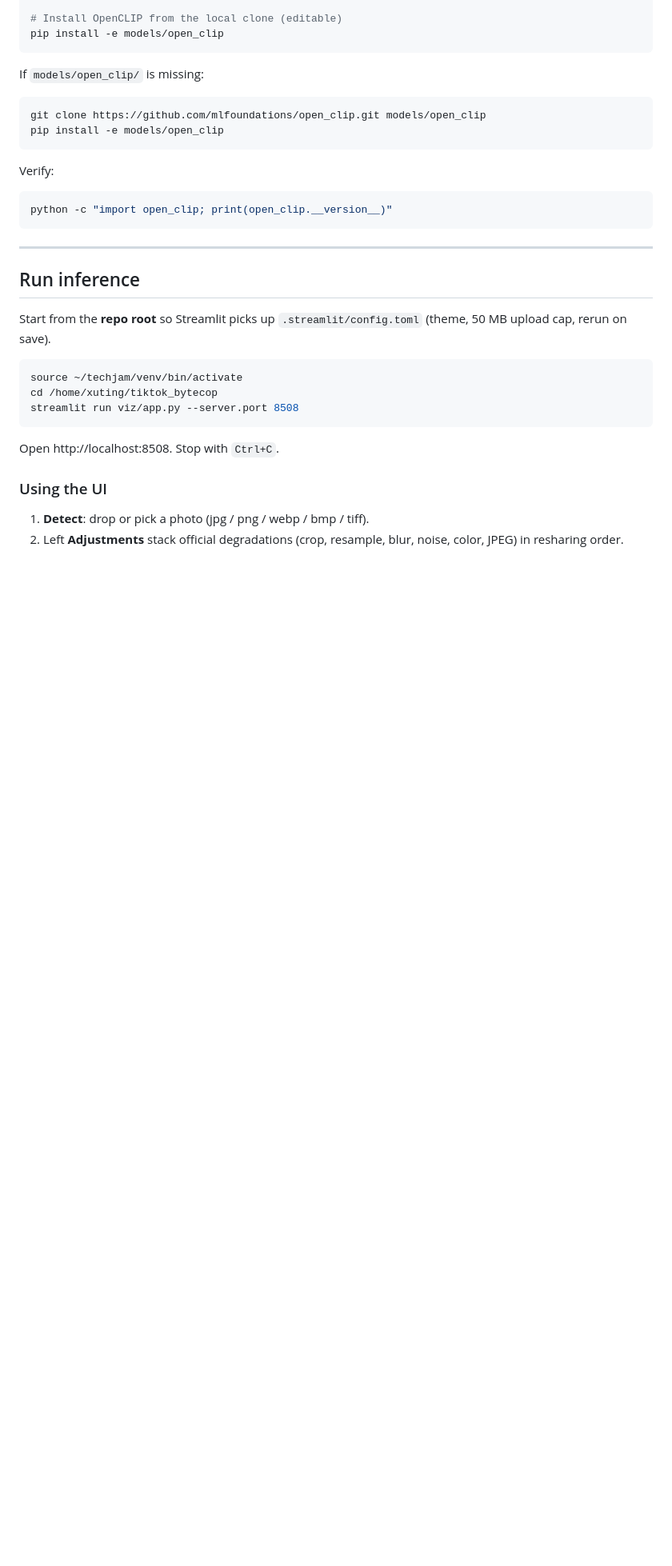
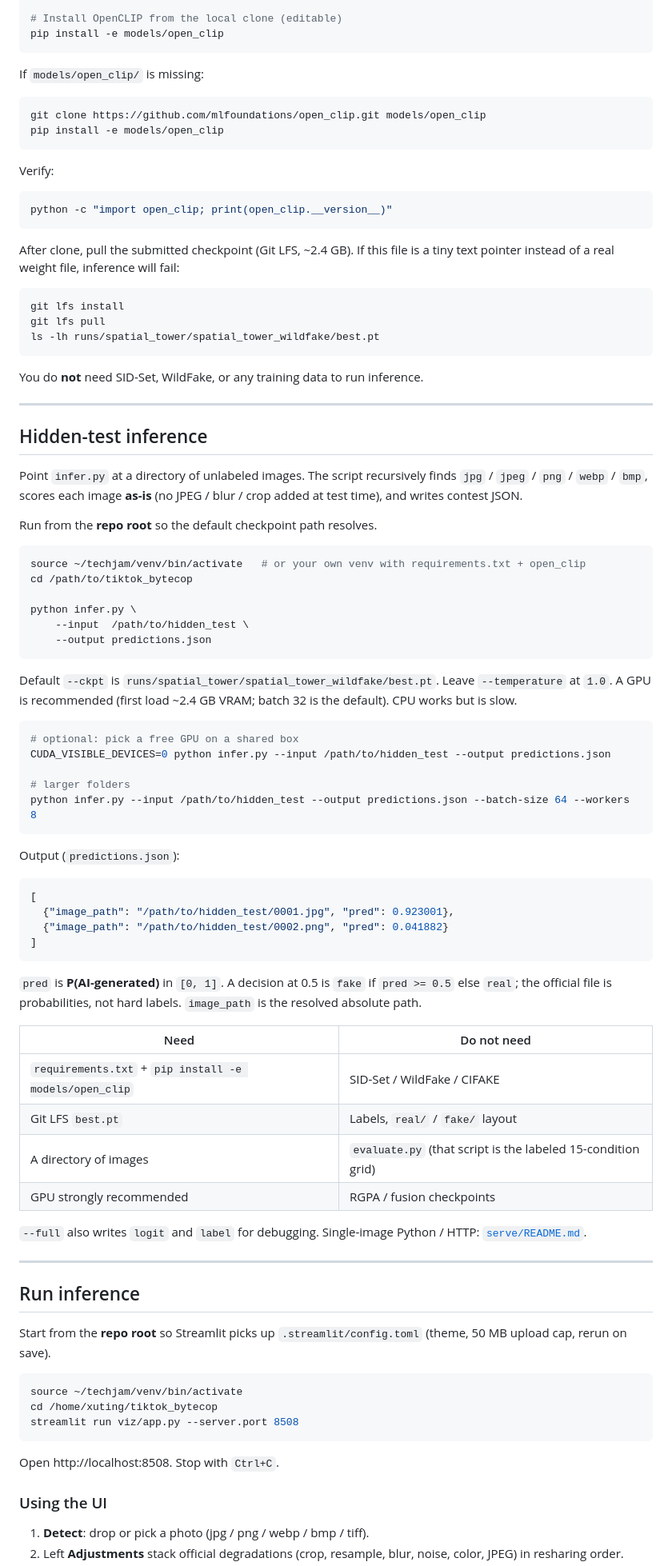
Before and after one commit to lijinxuan1101/bytecop, a Markdown page: README.md, the part around one of its changes. Shown at 80% size. Drawn GitHub-style; blank space fills up the shorter version.

Commit message:
Update README to clarify hidden test inference process and interactive demo instructions. Added detailed steps for pulling model weights using Git LFS and clarified requirements for running inference without training data.

````diff
--- a/README.md
+++ b/README.md
@@ -306,6 +306,63 @@ Verify:
 python -c "import open_clip; print(open_clip.__version__)"
 ```
 
+After clone, pull the submitted checkpoint (Git LFS, ~2.4 GB). If this file is a tiny text pointer instead of a real weight file, inference will fail:
+
+```bash
+git lfs install
+git lfs pull
+ls -lh runs/spatial_tower/spatial_tower_wildfake/best.pt
+```
+
+You do **not** need SID-Set, WildFake, or any training data to run inference.
+
+---
+
+## Hidden-test inference
+
+Point `infer.py` at a directory of unlabeled images. The script recursively finds `jpg` / `jpeg` / `png` / `webp` / `bmp`, scores each image **as-is** (no JPEG / blur / crop added at test time), and writes contest JSON.
+
+Run from the **repo root** so the default checkpoint path resolves.
+
+```bash
+source ~/techjam/venv/bin/activate   # or your own venv with requirements.txt + open_clip
+cd /path/to/tiktok_bytecop
+
+python infer.py \
+    --input  /path/to/hidden_test \
+    --output predictions.json
+```
+
+Default `--ckpt` is `runs/spatial_tower/spatial_tower_wildfake/best.pt`. Leave `--temperature` at `1.0`. A GPU is recommended (first load ~2.4 GB VRAM; batch 32 is the default). CPU works but is slow.
+
+```bash
+# optional: pick a free GPU on a shared box
+CUDA_VISIBLE_DEVICES=0 python infer.py --input /path/to/hidden_test --output predictions.json
+
+# larger folders
+python infer.py --input /path/to/hidden_test --output predictions.json --batch-size 64 --workers 8
+```
+
+Output (`predictions.json`):
+
+```json
+[
+  {"image_path": "/path/to/hidden_test/0001.jpg", "pred": 0.923001},
+  {"image_path": "/path/to/hidden_test/0002.png", "pred": 0.041882}
+]
+```
+
+`pred` is **P(AI-generated)** in `[0, 1]`. A decision at 0.5 is `fake` if `pred >= 0.5` else `real`; the official file is probabilities, not hard labels. `image_path` is the resolved absolute path.
+
+| Need | Do not need |
+|---|---|
+| `requirements.txt` + `pip install -e models/open_clip` | SID-Set / WildFake / CIFAKE |
+| Git LFS `best.pt` | Labels, `real/` / `fake/` layout |
+| A directory of images | `evaluate.py` (that script is the labeled 15-condition grid) |
+| GPU strongly recommended | RGPA / fusion checkpoints |
+
+`--full` also writes `logit` and `label` for debugging. Single-image Python / HTTP: [`serve/README.md`](serve/README.md).
+
 ---
 
 ## Run inference
````
Also changed, not shown: other parts of README.md (+2 -8 lines).
